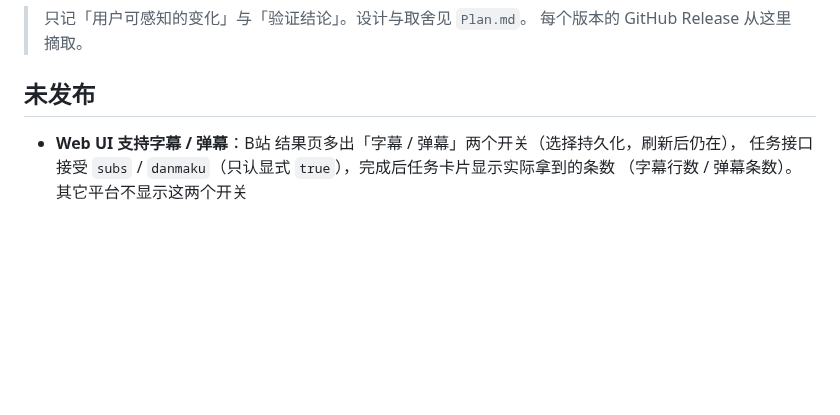
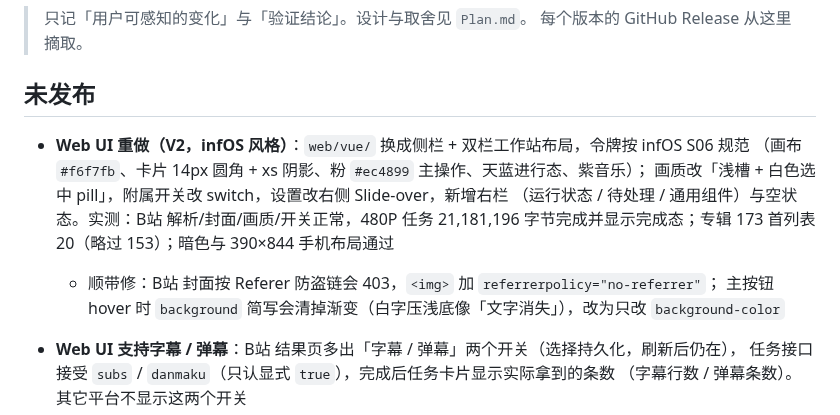
Before and after one commit to QWQcool/VDACC, a Markdown page: docs/CHANGELOG.md, the part around the change. Drawn GitHub-style; blank space fills up the shorter version.

```diff
--- a/docs/CHANGELOG.md
+++ b/docs/CHANGELOG.md
@@ -4,6 +4,14 @@
 > 每个版本的 GitHub Release 从这里摘取。
 
 ## 未发布
+
+- **Web UI 重做（V2，infOS 风格）**：`web/vue/` 换成侧栏 + 双栏工作站布局，令牌按 infOS S06 规范
+  （画布 `#f6f7fb`、卡片 14px 圆角 + xs 阴影、粉 `#ec4899` 主操作、天蓝进行态、紫音乐）；
+  画质改「浅槽 + 白色选中 pill」，附属开关改 switch，设置改右侧 Slide-over，新增右栏
+  （运行状态 / 待处理 / 通用组件）与空状态。实测：B站 解析/封面/画质/开关正常，480P 任务
+  21,181,196 字节完成并显示完成态；专辑 173 首列表 20（略过 153）；暗色与 390×844 手机布局通过
+  - 顺带修：B站 封面按 Referer 防盗链会 403，`<img>` 加 `referrerpolicy="no-referrer"`；
+    主按钮 hover 时 `background` 简写会清掉渐变（白字压浅底像「文字消失」），改为只改 `background-color`
 
 - **Web UI 支持字幕 / 弹幕**：B站 结果页多出「字幕 / 弹幕」两个开关（选择持久化，刷新后仍在），
   任务接口接受 `subs` / `danmaku`（只认显式 `true`），完成后任务卡片显示实际拿到的条数
```
Also changed, not shown: README.md (+9 -7 lines), docs/design/screenshots/vdl-web-v2.png (added), 4 other files.
